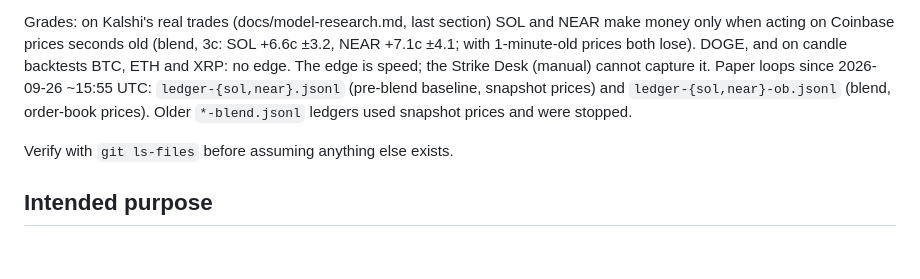
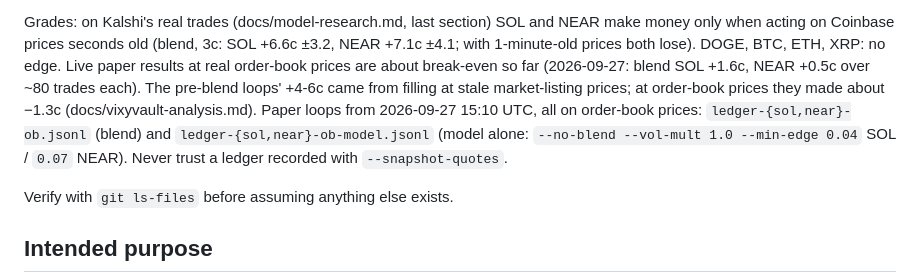
Before and after one commit to kr1216/git-clone-https-github.com-elebumm-RedditVideoMakerBot.git-cd-RedditVideoMakerBot, a Markdown page: CLAUDE.md, the part around the change. Drawn GitHub-style; blank space fills up the shorter version.

```diff
--- a/CLAUDE.md
+++ b/CLAUDE.md
@@ -68,11 +68,13 @@ Done 2026-09-25 (steps 1-3 below). Results are in `docs/vixyvault-analysis.md` s
 
 Grades: on Kalshi's real trades (docs/model-research.md, last section) SOL and NEAR make
 money only when acting on Coinbase prices seconds old (blend, 3c: SOL +6.6c ±3.2, NEAR
-+7.1c ±4.1; with 1-minute-old prices both lose). DOGE, and on candle backtests BTC, ETH
-and XRP: no edge. The edge is speed; the Strike Desk (manual) cannot capture it.
-Paper loops since 2026-09-26 ~15:55 UTC: `ledger-{sol,near}.jsonl` (pre-blend baseline, snapshot
-prices) and `ledger-{sol,near}-ob.jsonl` (blend, order-book prices). Older `*-blend.jsonl` ledgers
-used snapshot prices and were stopped.
++7.1c ±4.1; with 1-minute-old prices both lose). DOGE, BTC, ETH, XRP: no edge. Live paper
+results at real order-book prices are about break-even so far (2026-09-27: blend SOL +1.6c,
+NEAR +0.5c over ~80 trades each). The pre-blend loops' +4-6c came from filling at stale
+market-listing prices; at order-book prices they made about −1.3c (docs/vixyvault-analysis.md).
+Paper loops from 2026-09-27 15:10 UTC, all on order-book prices: `ledger-{sol,near}-ob.jsonl`
+(blend) and `ledger-{sol,near}-ob-model.jsonl` (model alone: `--no-blend --vol-mult 1.0
+--min-edge 0.04` SOL / `0.07` NEAR). Never trust a ledger recorded with `--snapshot-quotes`.
 
 Verify with `git ls-files` before assuming anything else exists.
 
```
Also changed, not shown: docs/vixyvault-analysis.md (+12 -0 lines).
